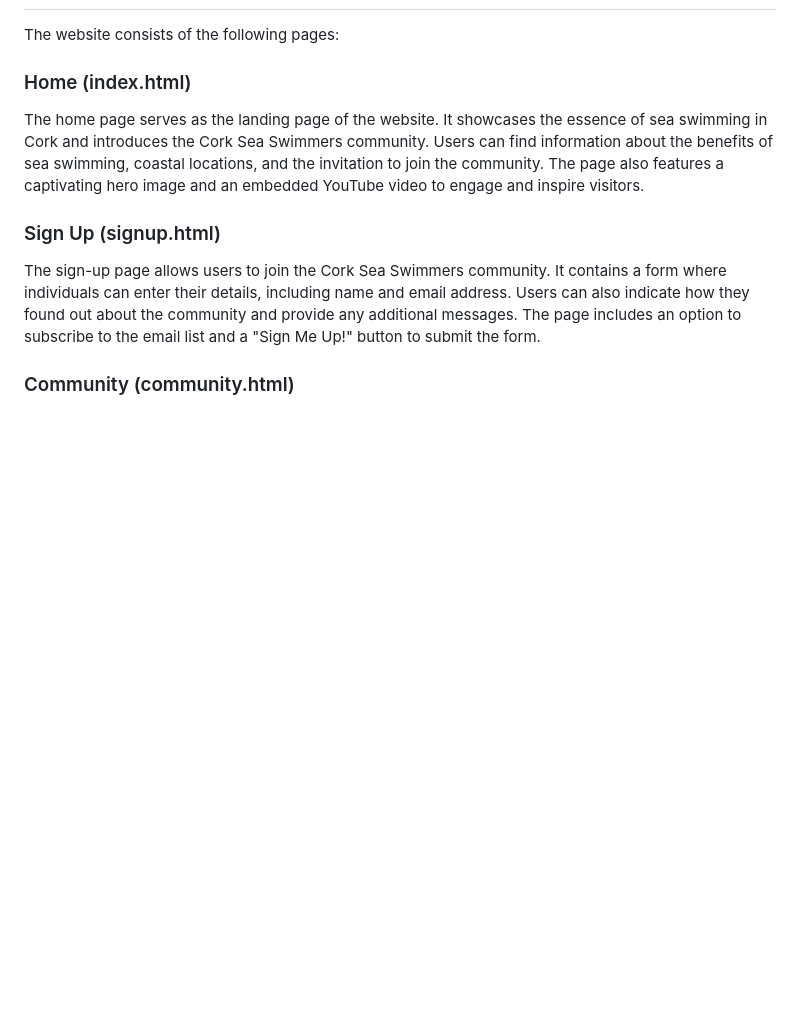
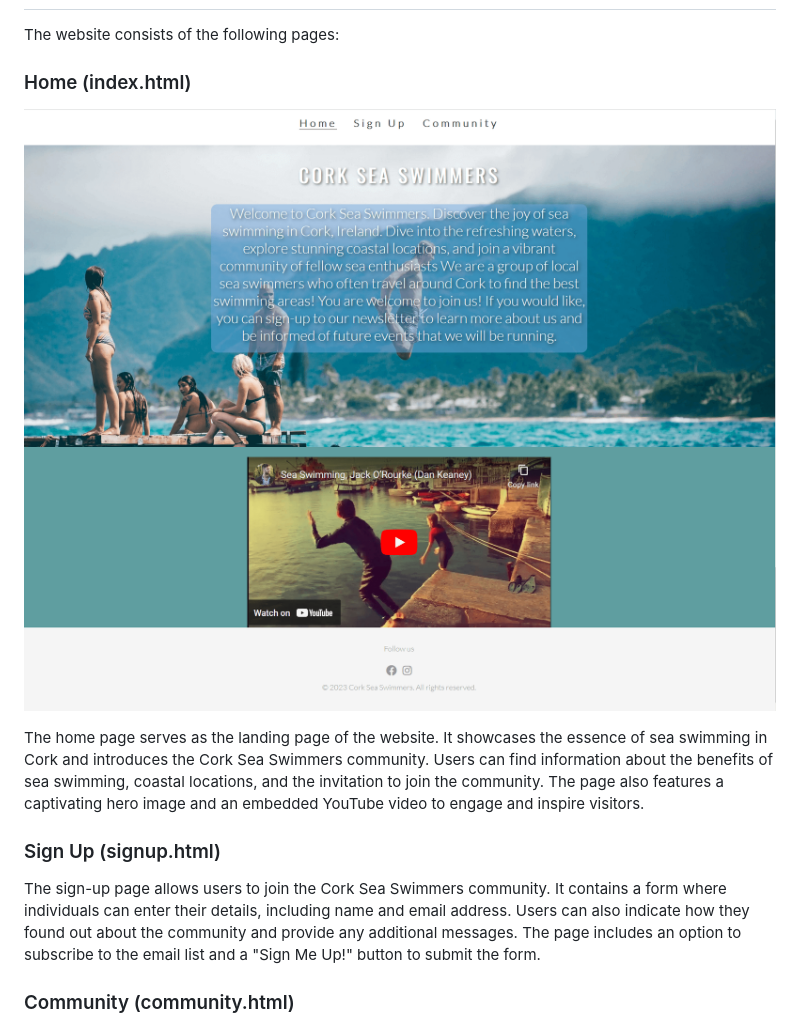
Before and after one commit to SMurphy91/p1-cork-sea-swimmers, a Markdown page: README.md, the part around the change. Rendered like a GitHub page; pictures changed too: assets/images/mainbanner.PNG (added), assets/images/video.PNG (added); blank space fills up the shorter version.

```diff
--- a/README.md
+++ b/README.md
@@ -47,6 +47,8 @@ The target audience for this website includes:
 The website consists of the following pages:
 
 ### Home (index.html)
+![Homepage Banner](assets/images/mainbanner.PNG)
+![Video and Footer](assets/images/video.PNG)
 
 The home page serves as the landing page of the website. It showcases the essence of sea swimming in Cork and introduces the Cork Sea Swimmers community. Users can find information about the benefits of sea swimming, coastal locations, and the invitation to join the community. The page also features a captivating hero image and an embedded YouTube video to engage and inspire visitors.
 
```
Also changed, not shown: 1 other file.
